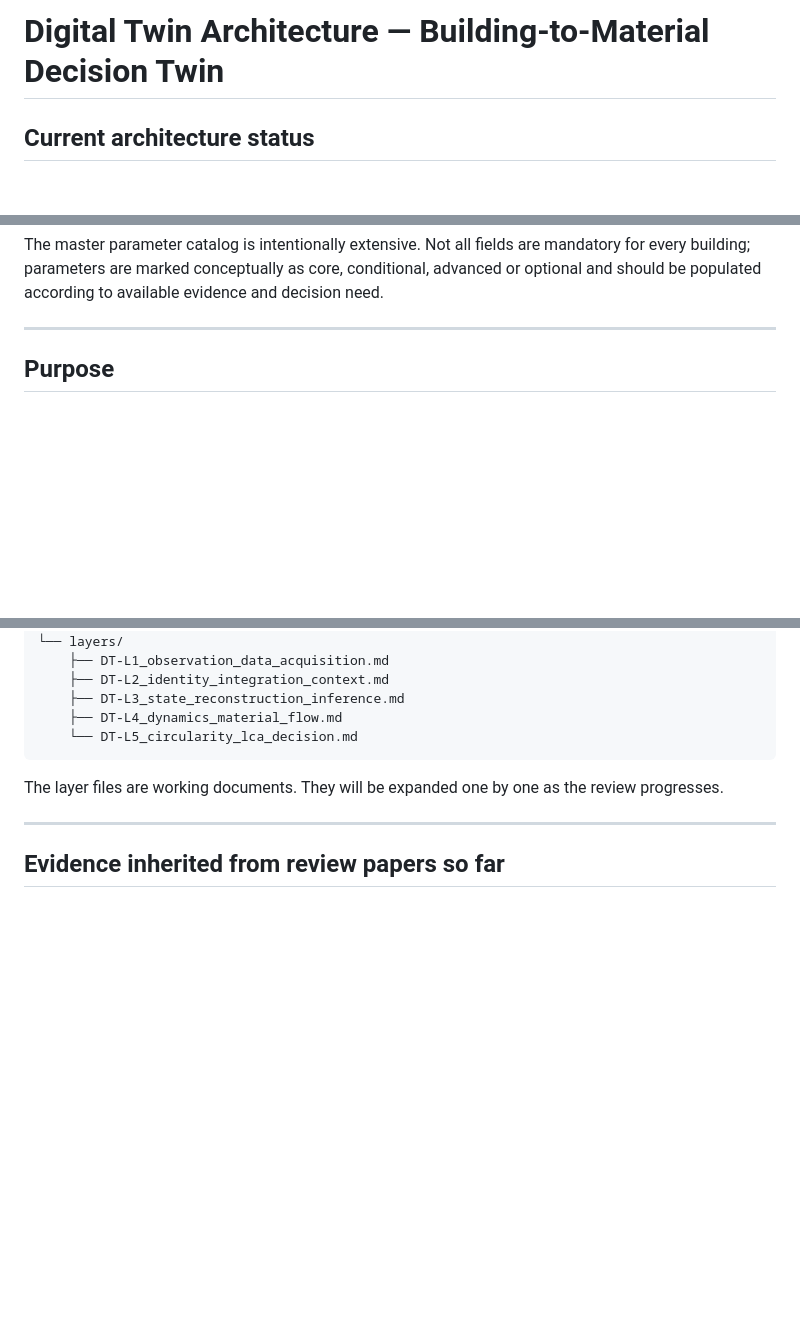
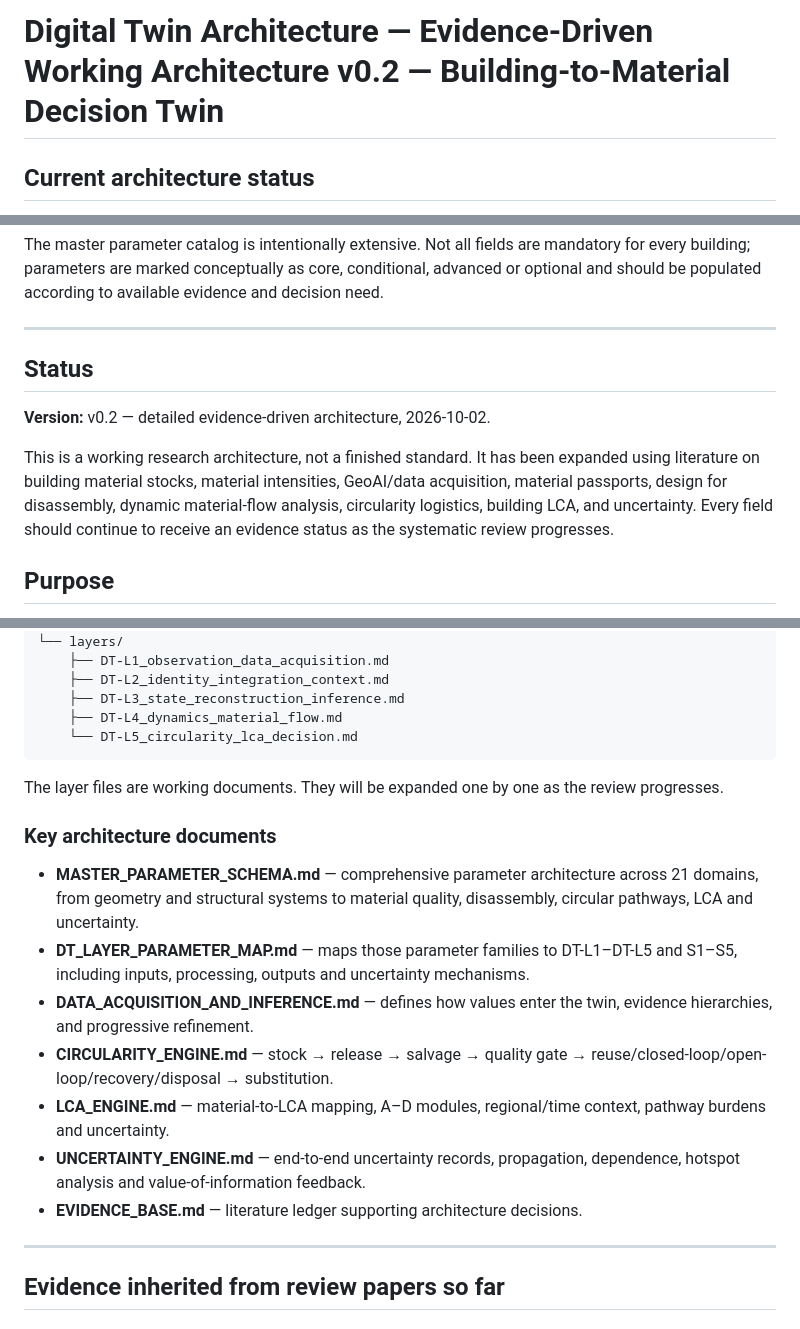
Before and after one commit to Hosseinabdeyazd/Review-Paper-IOER, a Markdown page: Digital Twin Architecture/README.md, 3 parts joined by grey strips. GitHub-like rendering; blank space fills up the shorter version.

Commit message:
Upgrade Digital Twin workspace to detailed evidence-driven architecture v0.2

```diff
--- a/Digital Twin Architecture/README.md
+++ b/Digital Twin Architecture/README.md
@@ -1,4 +1,4 @@
-# Digital Twin Architecture — Building-to-Material Decision Twin
+# Digital Twin Architecture — Evidence-Driven Working Architecture v0.2 — Building-to-Material Decision Twin
 
 ## Current architecture status
 
@@ -25,6 +25,12 @@ The detailed specification is distributed across:
 The master parameter catalog is intentionally extensive. Not all fields are mandatory for every building; parameters are marked conceptually as core, conditional, advanced or optional and should be populated according to available evidence and decision need.
 
 ---
+
+## Status
+
+**Version:** v0.2 — detailed evidence-driven architecture, 2026-10-02.
+
+This is a working research architecture, not a finished standard. It has been expanded using literature on building material stocks, material intensities, GeoAI/data acquisition, material passports, design for disassembly, dynamic material-flow analysis, circularity logistics, building LCA, and uncertainty. Every field should continue to receive an evidence status as the systematic review progresses.
 
 ## Purpose
 
@@ -313,6 +319,16 @@ Digital Twin Architecture/
 
 The layer files are working documents. They will be expanded one by one as the review progresses.
 
+### Key architecture documents
+
+- **MASTER_PARAMETER_SCHEMA.md** — comprehensive parameter architecture across 21 domains, from geometry and structural systems to material quality, disassembly, circular pathways, LCA and uncertainty.
+- **DT_LAYER_PARAMETER_MAP.md** — maps those parameter families to DT-L1–DT-L5 and S1–S5, including inputs, processing, outputs and uncertainty mechanisms.
+- **DATA_ACQUISITION_AND_INFERENCE.md** — defines how values enter the twin, evidence hierarchies, and progressive refinement.
+- **CIRCULARITY_ENGINE.md** — stock → release → salvage → quality gate → reuse/closed-loop/open-loop/recovery/disposal → substitution.
+- **LCA_ENGINE.md** — material-to-LCA mapping, A–D modules, regional/time context, pathway burdens and uncertainty.
+- **UNCERTAINTY_ENGINE.md** — end-to-end uncertainty records, propagation, dependence, hotspot analysis and value-of-information feedback.
+- **EVIDENCE_BASE.md** — literature ledger supporting architecture decisions.
+
 ---
 
 ## Evidence inherited from review papers so far
```
